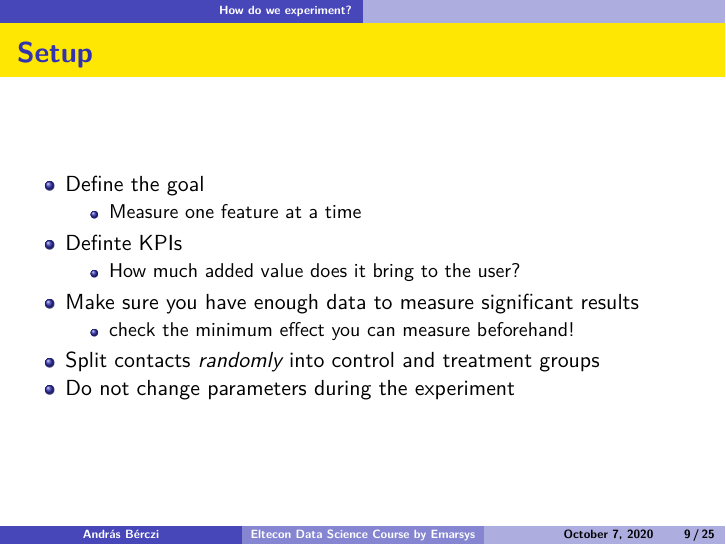
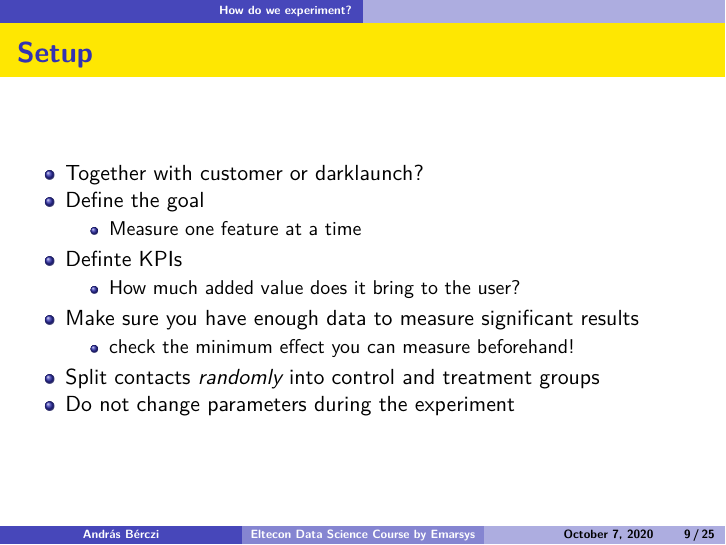
Before and after one commit to divenyijanos/eltecon-ds, an R Markdown document (week 5-6/05_measuring_effect_through_experimenting.Rmd): page 9 of 25. The pictures show the output file week 5-6/05_measuring_effect_through_experimenting.pdf that the author committed with the source.

Commit message:
another small addition

```diff
--- a/week 5-6/05_measuring_effect_through_experimenting.Rmd
+++ b/week 5-6/05_measuring_effect_through_experimenting.Rmd
@@ -53,6 +53,7 @@ Added value of a treatment (the new feature)
 
 ## Setup
 
+- Together with customer or darklaunch?
 - Define the goal
     - Measure one feature at a time
 - Definte KPIs
```
Also changed, not shown: week 5-6/05_measuring_effect_through_experimenting.pdf.
